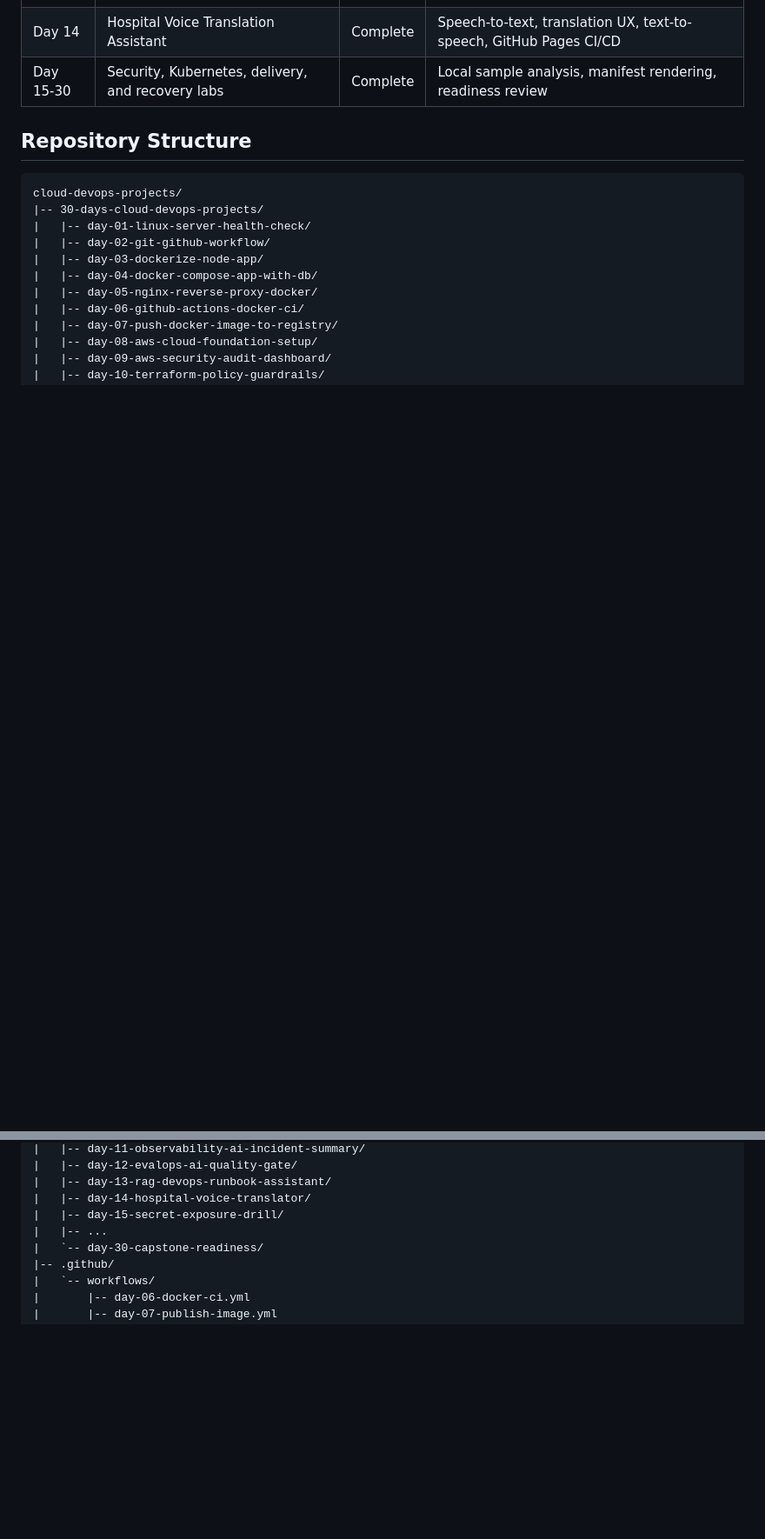
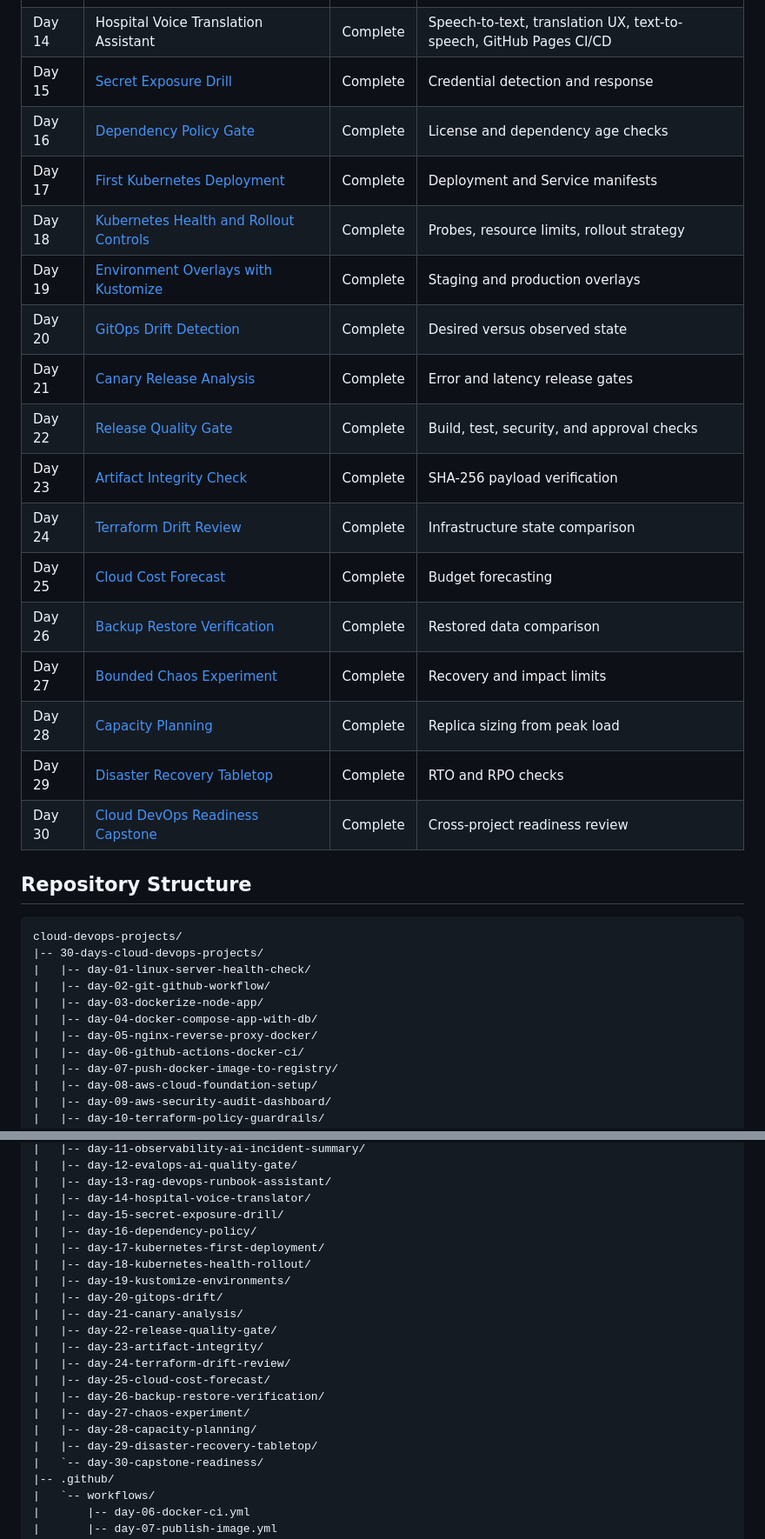
Before and after one commit to bharisagar/cloud-devops-projects, a Markdown page: README.md, 2 parts joined by grey strips. Shown at 87% size. Drawn GitHub-style; blank space fills up the shorter version.

Commit message:
List Days 15-30 as individual projects

```diff
--- a/README.md
+++ b/README.md
@@ -24,7 +24,22 @@ I created this repo for learners who want project-based practice across Linux, G
 | Day 12 | EvalOps Quality Gate for AI Incident Summaries | Complete | EvalOps, AI output scoring, quality gates, hallucination checks |
 | Day 13 | Local RAG DevOps Runbook Assistant | Complete | RAG, runbook retrieval, citations, incident response |
 | Day 14 | Hospital Voice Translation Assistant | Complete | Speech-to-text, translation UX, text-to-speech, GitHub Pages CI/CD |
-| Day 15-30 | Security, Kubernetes, delivery, and recovery labs | Complete | Local sample analysis, manifest rendering, readiness review |
+| Day 15 | [Secret Exposure Drill](./30-days-cloud-devops-projects/day-15-secret-exposure-drill/README.md) | Complete | Credential detection and response |
+| Day 16 | [Dependency Policy Gate](./30-days-cloud-devops-projects/day-16-dependency-policy/README.md) | Complete | License and dependency age checks |
+| Day 17 | [First Kubernetes Deployment](./30-days-cloud-devops-projects/day-17-kubernetes-first-deployment/README.md) | Complete | Deployment and Service manifests |
+| Day 18 | [Kubernetes Health and Rollout Controls](./30-days-cloud-devops-projects/day-18-kubernetes-health-rollout/README.md) | Complete | Probes, resource limits, rollout strategy |
+| Day 19 | [Environment Overlays with Kustomize](./30-days-cloud-devops-projects/day-19-kustomize-environments/README.md) | Complete | Staging and production overlays |
+| Day 20 | [GitOps Drift Detection](./30-days-cloud-devops-projects/day-20-gitops-drift/README.md) | Complete | Desired versus observed state |
+| Day 21 | [Canary Release Analysis](./30-days-cloud-devops-projects/day-21-canary-analysis/README.md) | Complete | Error and latency release gates |
+| Day 22 | [Release Quality Gate](./30-days-cloud-devops-projects/day-22-release-quality-gate/README.md) | Complete | Build, test, security, and approval checks |
+| Day 23 | [Artifact Integrity Check](./30-days-cloud-devops-projects/day-23-artifact-integrity/README.md) | Complete | SHA-256 payload verification |
+| Day 24 | [Terraform Drift Review](./30-days-cloud-devops-projects/day-24-terraform-drift-review/README.md) | Complete | Infrastructure state comparison |
+| Day 25 | [Cloud Cost Forecast](./30-days-cloud-devops-projects/day-25-cloud-cost-forecast/README.md) | Complete | Budget forecasting |
+| Day 26 | [Backup Restore Verification](./30-days-cloud-devops-projects/day-26-backup-restore-verification/README.md) | Complete | Restored data comparison |
+| Day 27 | [Bounded Chaos Experiment](./30-days-cloud-devops-projects/day-27-chaos-experiment/README.md) | Complete | Recovery and impact limits |
+| Day 28 | [Capacity Planning](./30-days-cloud-devops-projects/day-28-capacity-planning/README.md) | Complete | Replica sizing from peak load |
+| Day 29 | [Disaster Recovery Tabletop](./30-days-cloud-devops-projects/day-29-disaster-recovery-tabletop/README.md) | Complete | RTO and RPO checks |
+| Day 30 | [Cloud DevOps Readiness Capstone](./30-days-cloud-devops-projects/day-30-capstone-readiness/README.md) | Complete | Cross-project readiness review |
 
 ## Repository Structure
 
@@ -46,7 +61,20 @@ cloud-devops-projects/
 |   |-- day-13-rag-devops-runbook-assistant/
 |   |-- day-14-hospital-voice-translator/
 |   |-- day-15-secret-exposure-drill/
-|   |-- ...
+|   |-- day-16-dependency-policy/
+|   |-- day-17-kubernetes-first-deployment/
+|   |-- day-18-kubernetes-health-rollout/
+|   |-- day-19-kustomize-environments/
+|   |-- day-20-gitops-drift/
+|   |-- day-21-canary-analysis/
+|   |-- day-22-release-quality-gate/
+|   |-- day-23-artifact-integrity/
+|   |-- day-24-terraform-drift-review/
+|   |-- day-25-cloud-cost-forecast/
+|   |-- day-26-backup-restore-verification/
+|   |-- day-27-chaos-experiment/
+|   |-- day-28-capacity-planning/
+|   |-- day-29-disaster-recovery-tabletop/
 |   `-- day-30-capstone-readiness/
 |-- .github/
 |   `-- workflows/
```
